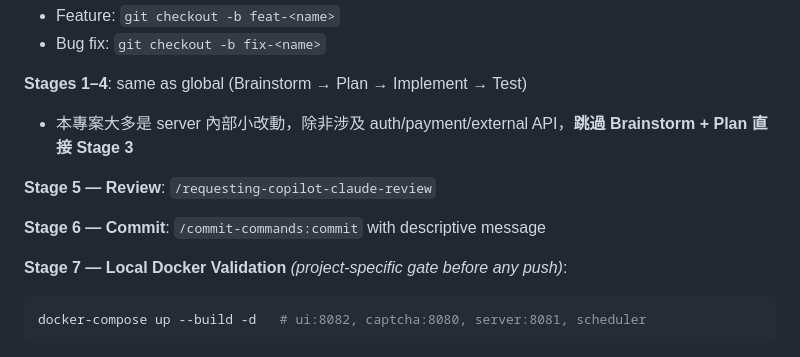
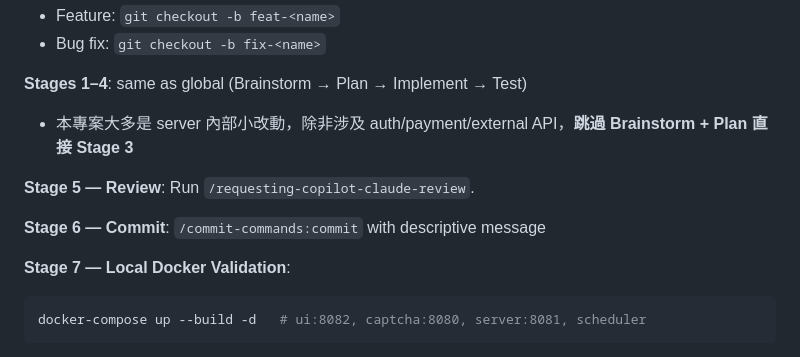
Before and after one commit to joseph101039/thsrc, a Markdown page: CLAUDE.md, the part around the change. Rendered like a GitHub page.

Commit message:
docs: update CLAUDE.md wording; add retry-interval implementation plan

````diff
--- a/CLAUDE.md
+++ b/CLAUDE.md
@@ -21,11 +21,11 @@ Follow [CLAUDE.md](~/.claude/CLAUDE.md) workflow for all development. This proje
 **Stages 1–4**: same as global (Brainstorm → Plan → Implement → Test)
 - 本專案大多是 server 內部小改動，除非涉及 auth/payment/external API，**跳過 Brainstorm + Plan 直接 Stage 3**
 
-**Stage 5 — Review**: `/requesting-copilot-claude-review`
+**Stage 5 — Review**: Run `/requesting-copilot-claude-review`.
 
 **Stage 6 — Commit**: `/commit-commands:commit` with descriptive message
 
-**Stage 7 — Local Docker Validation** *(project-specific gate before any push)*:
+**Stage 7 — Local Docker Validation**:
 ```bash
 docker-compose up --build -d   # ui:8082, captcha:8080, server:8081, scheduler
 ```
````
Also changed, not shown: 1 other file.
